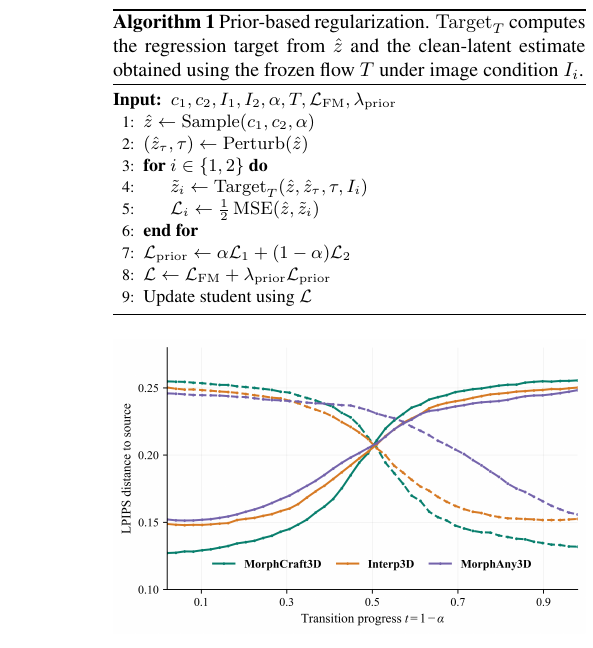
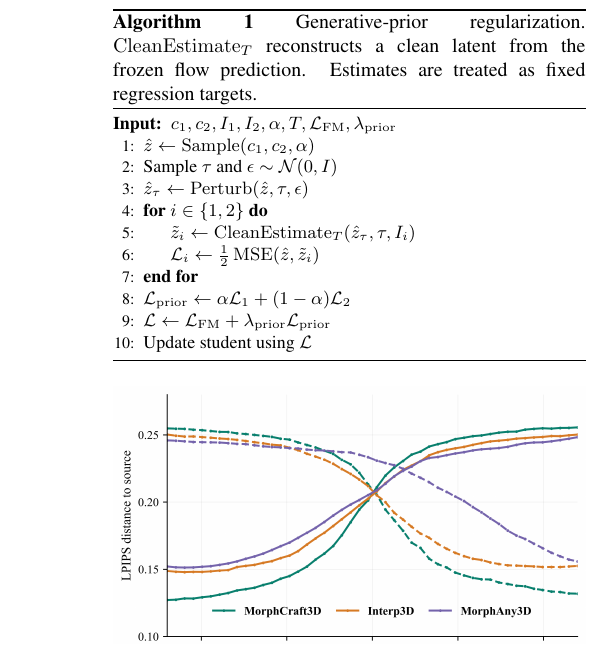
Before and after one commit to MarcoBarezzi/3DMORPH-CVPR2027, a LaTeX paper (main.tex, which reads sec/3_method.tex): part of one column of page 6 of 12, cut at the place of the change. Compiled offline with pdfLaTeX.

Commit message:
Updates from Overleaf

```diff
--- a/sec/3_method.tex
+++ b/sec/3_method.tex
@@ -126,11 +126,40 @@ The overall training objective is
 \end{equation}
 where $\lambda_{\mathrm{prior}}$ controls the strength of the prior. The frozen flows and source images are needed only during training. Algorithm~\ref{alg:generative_prior} summarizes the procedure for either flow.
 
+% \begin{algorithm}[t]
+% \caption{Prior-based regularization.
+% $\operatorname{Target}_T$ computes the regression target
+% from $\hat z$ and the clean-latent estimate obtained
+% using the frozen flow $T$ under image condition $I_i$.}
+% \label{alg:generative_prior}
+% \small
+% \algrenewcommand{\algorithmicrequire}{\textbf{Input:}}
+% \begin{algorithmic}[1]
+% \Require $c_1,c_2,I_1,I_2,\alpha,T,
+% \mathcal L_{\mathrm{FM}},\lambda_{\mathrm{prior}}$
+
+% \State $\hat z\gets\operatorname{Sample}(c_1,c_2,\alpha)$
+% \State $(\hat z_\tau,\tau)\gets\operatorname{Perturb}(\hat z)$
+% \For{$i\in\{1,2\}$}
+%     \State $\tilde z_i\gets
+%     \operatorname{Target}_T(\hat z,\hat z_\tau,\tau,I_i)$
+%     \State $\mathcal L_i\gets
+%     \tfrac12\operatorname{MSE}(\hat z,\tilde z_i)$
+% \EndFor
+% \State $\mathcal L_{\mathrm{prior}}\gets
+% \alpha\mathcal L_1+(1-\alpha)\mathcal L_2$
+% \State $\mathcal L\gets\mathcal L_{\mathrm{FM}}
+% +\lambda_{\mathrm{prior}}\mathcal L_{\mathrm{prior}}$
+% \State Update student using $\mathcal L$
+% \end{algorithmic}
+% \end{algorithm}
+
+
 \begin{algorithm}[t]
-\caption{Prior-based regularization.
-$\operatorname{Target}_T$ computes the regression target
-from $\hat z$ and the clean-latent estimate obtained
-using the frozen flow $T$ under image condition $I_i$.}
+\caption{Generative-prior regularization.
+$\operatorname{CleanEstimate}_T$ reconstructs a clean latent
+from the frozen flow prediction. Estimates are treated
+as fixed regression targets.}
 \label{alg:generative_prior}
 \small
 \algrenewcommand{\algorithmicrequire}{\textbf{Input:}}
@@ -139,10 +168,12 @@ using the frozen flow $T$ under image condition $I_i$.}
 \mathcal L_{\mathrm{FM}},\lambda_{\mathrm{prior}}$
 
 \State $\hat z\gets\operatorname{Sample}(c_1,c_2,\alpha)$
-\State $(\hat z_\tau,\tau)\gets\operatorname{Perturb}(\hat z)$
+\State Sample $\tau$ and $\epsilon\sim\mathcal N(0,I)$
+\State $\hat z_\tau\gets
+\operatorname{Perturb}(\hat z,\tau,\epsilon)$
 \For{$i\in\{1,2\}$}
     \State $\tilde z_i\gets
-    \operatorname{Target}_T(\hat z,\hat z_\tau,\tau,I_i)$
+    \operatorname{CleanEstimate}_T(\hat z_\tau,\tau,I_i)$
     \State $\mathcal L_i\gets
     \tfrac12\operatorname{MSE}(\hat z,\tilde z_i)$
 \EndFor
```
